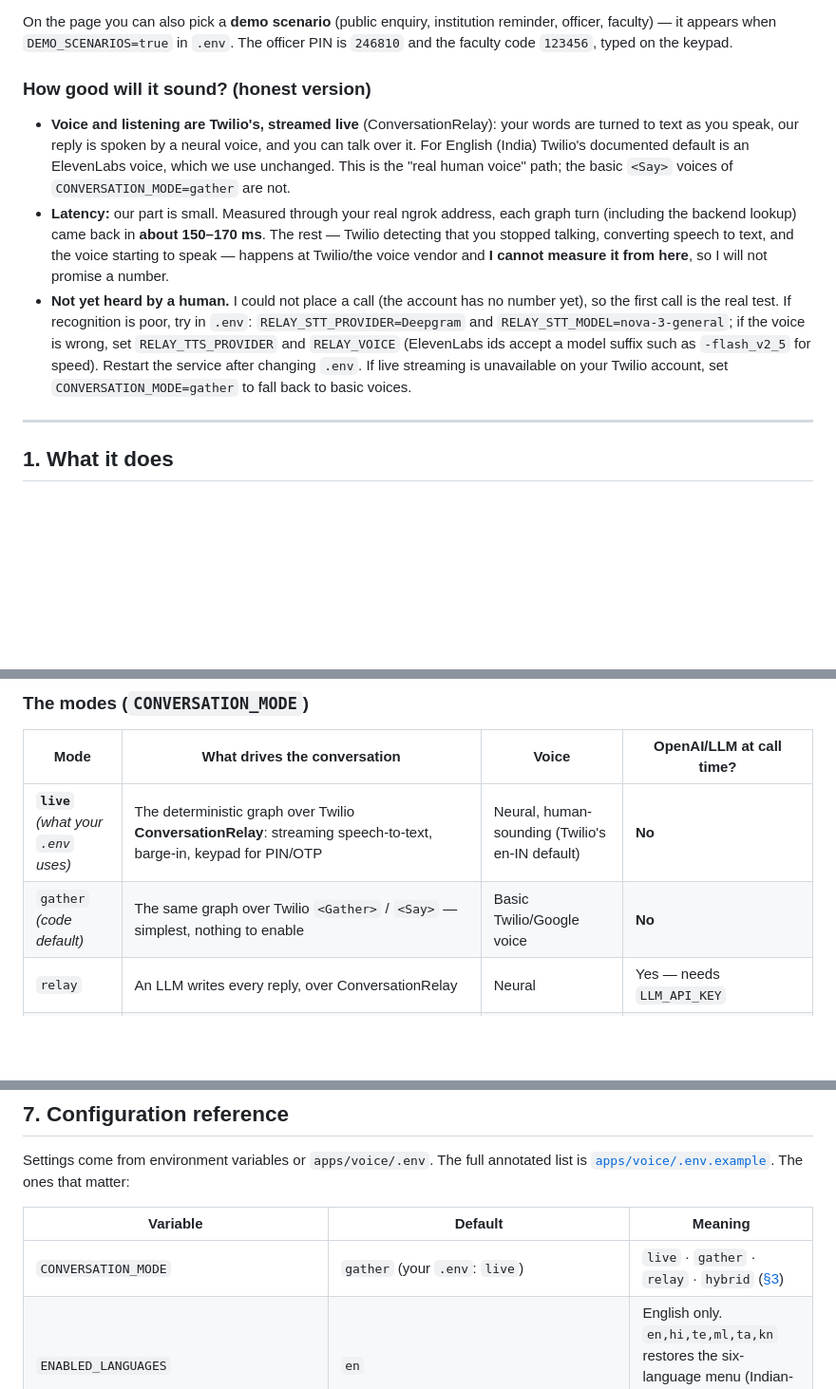
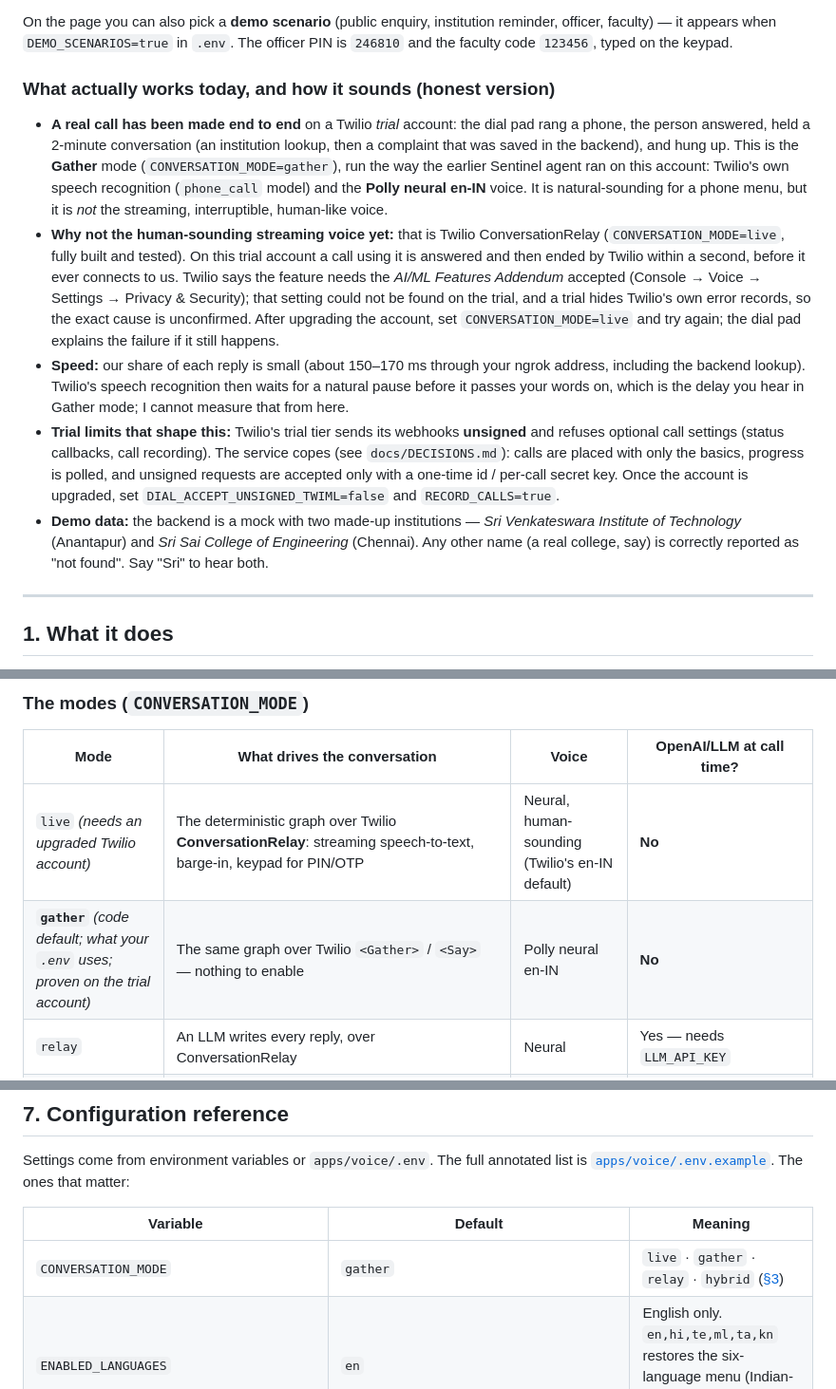
Before and after one commit to gojosatorou999/aicte-call, a Markdown page: README.md, 3 parts joined by grey strips. Shown at 95% size. GitHub-like rendering; blank space fills up the shorter version.

Commit message:
docs: README reflects what works (Gather mode, proven on a real trial-account call) and why live mode is deferred
Co-Authored-By: Claude Sonnet 5.5 <noreply@anthropic.com>

```diff
--- a/README.md
+++ b/README.md
@@ -83,22 +83,32 @@ On the page you can also pick a **demo scenario** (public enquiry, institution r
 faculty) — it appears when `DEMO_SCENARIOS=true` in `.env`. The officer PIN is `246810` and the
 faculty code `123456`, typed on the keypad.
 
-### How good will it sound? (honest version)
+### What actually works today, and how it sounds (honest version)
 
-- **Voice and listening are Twilio's, streamed live** (ConversationRelay): your words are turned to
-  text as you speak, our reply is spoken by a neural voice, and you can talk over it. For English
-  (India) Twilio's documented default is an ElevenLabs voice, which we use unchanged. This is the
-  "real human voice" path; the basic `<Say>` voices of `CONVERSATION_MODE=gather` are not.
-- **Latency:** our part is small. Measured through your real ngrok address, each graph turn
-  (including the backend lookup) came back in **about 150–170 ms**. The rest — Twilio detecting
-  that you stopped talking, converting speech to text, and the voice starting to speak — happens at
-  Twilio/the voice vendor and **I cannot measure it from here**, so I will not promise a number.
-- **Not yet heard by a human.** I could not place a call (the account has no number yet), so the
-  first call is the real test. If recognition is poor, try in `.env`: `RELAY_STT_PROVIDER=Deepgram`
-  and `RELAY_STT_MODEL=nova-3-general`; if the voice is wrong, set `RELAY_TTS_PROVIDER` and
-  `RELAY_VOICE` (ElevenLabs ids accept a model suffix such as `-flash_v2_5` for speed). Restart the
-  service after changing `.env`. If live streaming is unavailable on your Twilio account, set
-  `CONVERSATION_MODE=gather` to fall back to basic voices.
+- **A real call has been made end to end** on a Twilio *trial* account: the dial pad rang a phone,
+  the person answered, held a 2-minute conversation (an institution lookup, then a complaint that
+  was saved in the backend), and hung up. This is the **Gather** mode (`CONVERSATION_MODE=gather`),
+  run the way the earlier Sentinel agent ran on this account: Twilio's own speech recognition
+  (`phone_call` model) and the **Polly neural en-IN** voice. It is natural-sounding for a phone
+  menu, but it is *not* the streaming, interruptible, human-like voice.
+- **Why not the human-sounding streaming voice yet:** that is Twilio ConversationRelay
+  (`CONVERSATION_MODE=live`, fully built and tested). On this trial account a call using it is answered
+  and then ended by Twilio within a second, before it ever connects to us. Twilio says the feature
+  needs the *AI/ML Features Addendum* accepted (Console → Voice → Settings → Privacy & Security); that
+  setting could not be found on the trial, and a trial hides Twilio's own error records, so the exact
+  cause is unconfirmed. After upgrading the account, set `CONVERSATION_MODE=live` and try again; the
+  dial pad explains the failure if it still happens.
+- **Speed:** our share of each reply is small (about 150–170 ms through your ngrok address, including
+  the backend lookup). Twilio's speech recognition then waits for a natural pause before it passes
+  your words on, which is the delay you hear in Gather mode; I cannot measure that from here.
+- **Trial limits that shape this:** Twilio's trial tier sends its webhooks **unsigned** and refuses
+  optional call settings (status callbacks, call recording). The service copes (see
+  `docs/DECISIONS.md`): calls are placed with only the basics, progress is polled, and unsigned
+  requests are accepted only with a one-time id / per-call secret key. Once the account is upgraded,
+  set `DIAL_ACCEPT_UNSIGNED_TWIML=false` and `RECORD_CALLS=true`.
+- **Demo data:** the backend is a mock with two made-up institutions — *Sri Venkateswara Institute of
+  Technology* (Anantapur) and *Sri Sai College of Engineering* (Chennai). Any other name (a real
+  college, say) is correctly reported as "not found". Say "Sri" to hear both.
 
 ---
 
@@ -233,8 +243,8 @@ rather than guessed around.
 
 | Mode | What drives the conversation | Voice | OpenAI/LLM at call time? |
 |---|---|---|---|
-| **`live`** *(what your `.env` uses)* | The deterministic graph over Twilio **ConversationRelay**: streaming speech-to-text, barge-in, keypad for PIN/OTP | Neural, human-sounding (Twilio's en-IN default) | **No** |
-| `gather` *(code default)* | The same graph over Twilio `<Gather>` / `<Say>` — simplest, nothing to enable | Basic Twilio/Google voice | **No** |
+| `live` *(needs an upgraded Twilio account)* | The deterministic graph over Twilio **ConversationRelay**: streaming speech-to-text, barge-in, keypad for PIN/OTP | Neural, human-sounding (Twilio's en-IN default) | **No** |
+| **`gather`** *(code default; what your `.env` uses; proven on the trial account)* | The same graph over Twilio `<Gather>` / `<Say>` — nothing to enable | Polly neural en-IN | **No** |
 | `relay` | An LLM writes every reply, over ConversationRelay | Neural | Yes — needs `LLM_API_KEY` |
 | `hybrid` | The `gather` graph leads. If it can't understand the caller after a few tries (or has a rules question), the call is handed to the LLM relay; saying "main menu" returns to the graph. A caller already verified by the graph is *not* asked for their PIN again | Basic, then neural | Only as a fallback, and only if `LLM_API_KEY` is set. Without a key `hybrid` behaves like `gather` |
 
@@ -376,7 +386,7 @@ Settings come from environment variables or `apps/voice/.env`. The full annotate
 
 | Variable | Default | Meaning |
 |---|---|---|
-| `CONVERSATION_MODE` | `gather` (your `.env`: `live`) | `live` · `gather` · `relay` · `hybrid` ([§3](#the-modes-conversation_mode)) |
+| `CONVERSATION_MODE` | `gather` | `live` · `gather` · `relay` · `hybrid` ([§3](#the-modes-conversation_mode)) |
 | `ENABLED_LANGUAGES` | `en` | English only. `en,hi,te,ml,ta,kn` restores the six-language menu (Indian-language speech quality is unverified) |
 | `PUBLIC_VOICE_URL` | `http://localhost:8080` | Public https URL Twilio reaches; signature checks use it |
 | `TWILIO_AUTH_TOKEN` | – | Verifies webhooks |
```
Also changed, not shown: other parts of README.md (+1 -1 lines).
